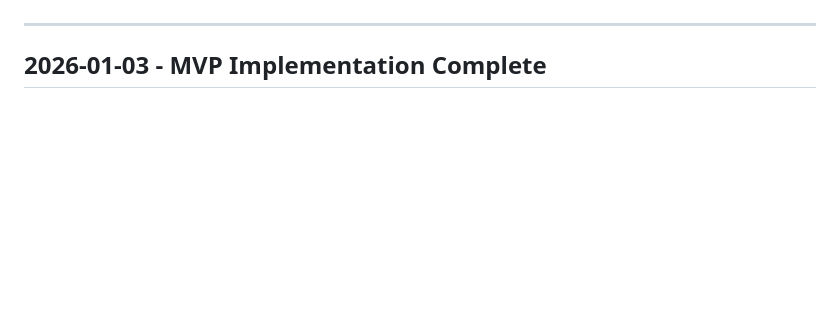
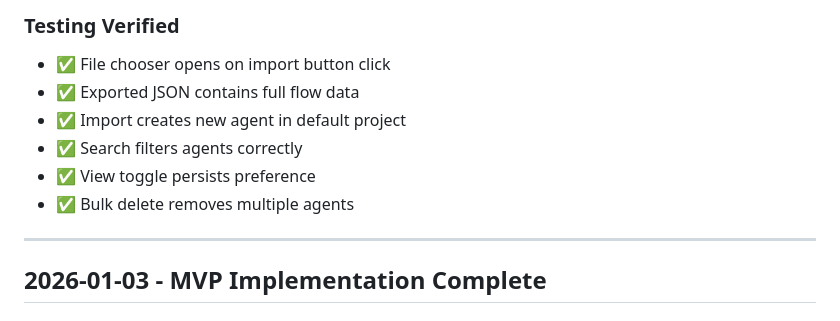
Before and after one commit to SpaceroxDAO/LangFlowSaas, a Markdown page: docs/02_CHANGELOG.md, the part around one of its changes. GitHub-like rendering; blank space fills up the shorter version.

```diff
--- a/docs/02_CHANGELOG.md
+++ b/docs/02_CHANGELOG.md
@@ -4,3 +65,10 @@
+### Testing Verified
+- ✅ File chooser opens on import button click
+- ✅ Exported JSON contains full flow data
+- ✅ Import creates new agent in default project
+- ✅ Search filters agents correctly
+- ✅ View toggle persists preference
+- ✅ Bulk delete removes multiple agents
 
 ---
 
```
Also changed, not shown: other parts of docs/02_CHANGELOG.md (+61 -0 lines), docs/03_STATUS.md (+68 -17 lines).
